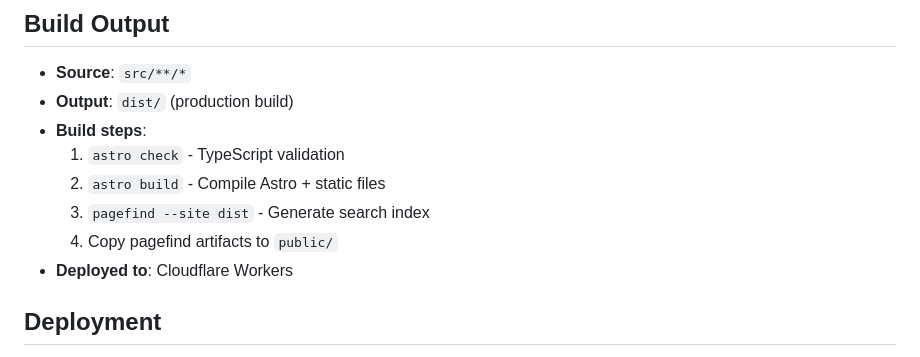
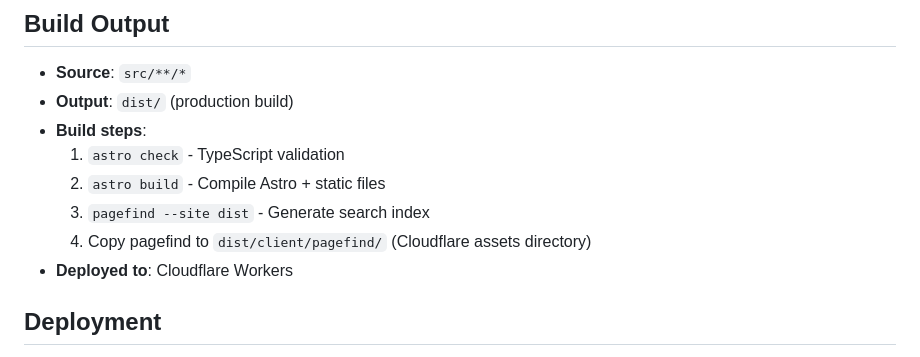
Before and after one commit to hossain-khan/hossains-dev-bytes, a Markdown page: .github/copilot-instructions.md, the part around one of its changes. Rendered like a GitHub page.

```diff
--- a/.github/copilot-instructions.md
+++ b/.github/copilot-instructions.md
@@ -144,7 +144,7 @@ pnpm run format && pnpm run lint --fix
   1. `astro check` - TypeScript validation
   2. `astro build` - Compile Astro + static files
   3. `pagefind --site dist` - Generate search index
-  4. Copy pagefind artifacts to `public/`
+  4. Copy pagefind to `dist/client/pagefind/` (Cloudflare assets directory)
 - **Deployed to**: Cloudflare Workers
 
 ## Deployment
```
Also changed, not shown: other parts of .github/copilot-instructions.md (+1 -1 lines).
